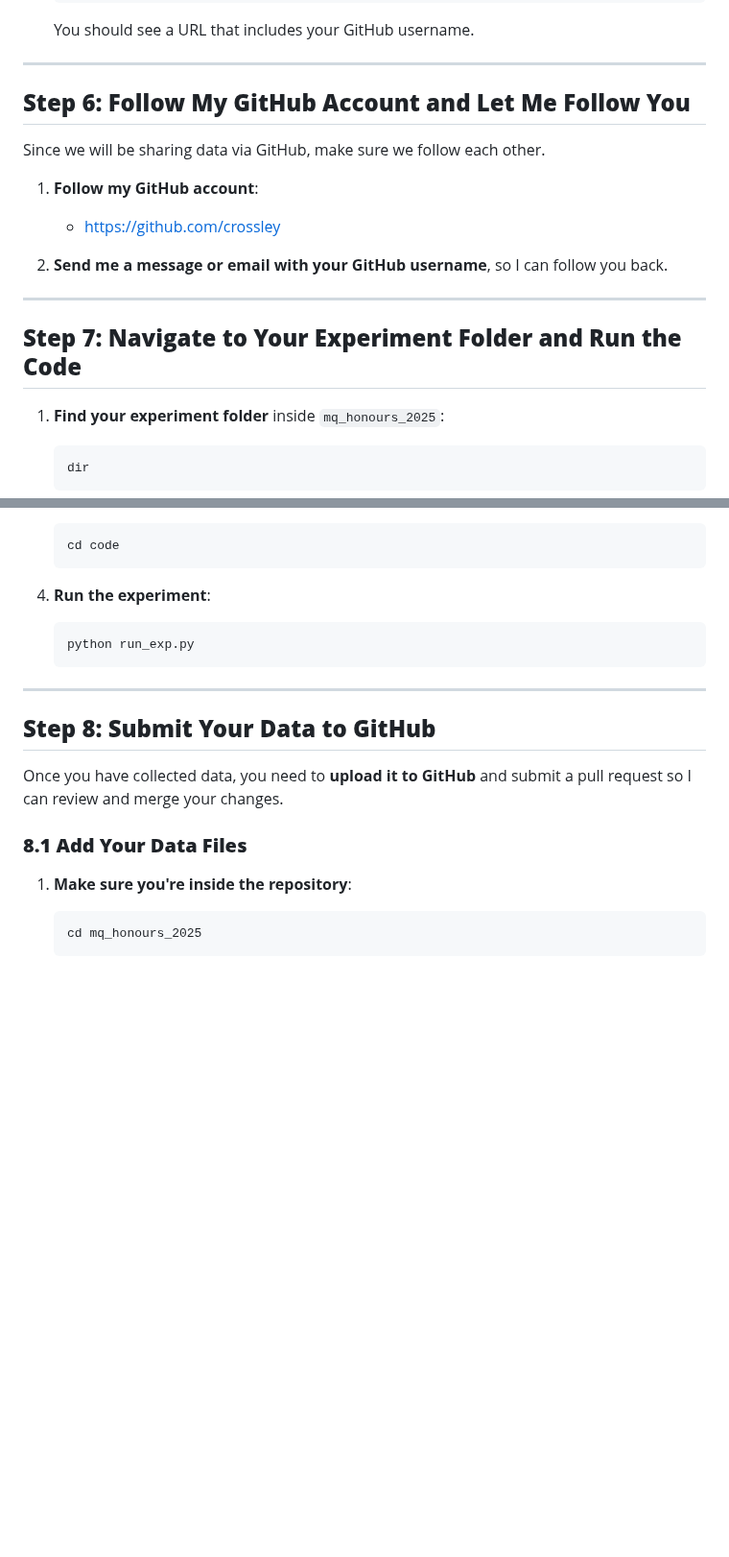
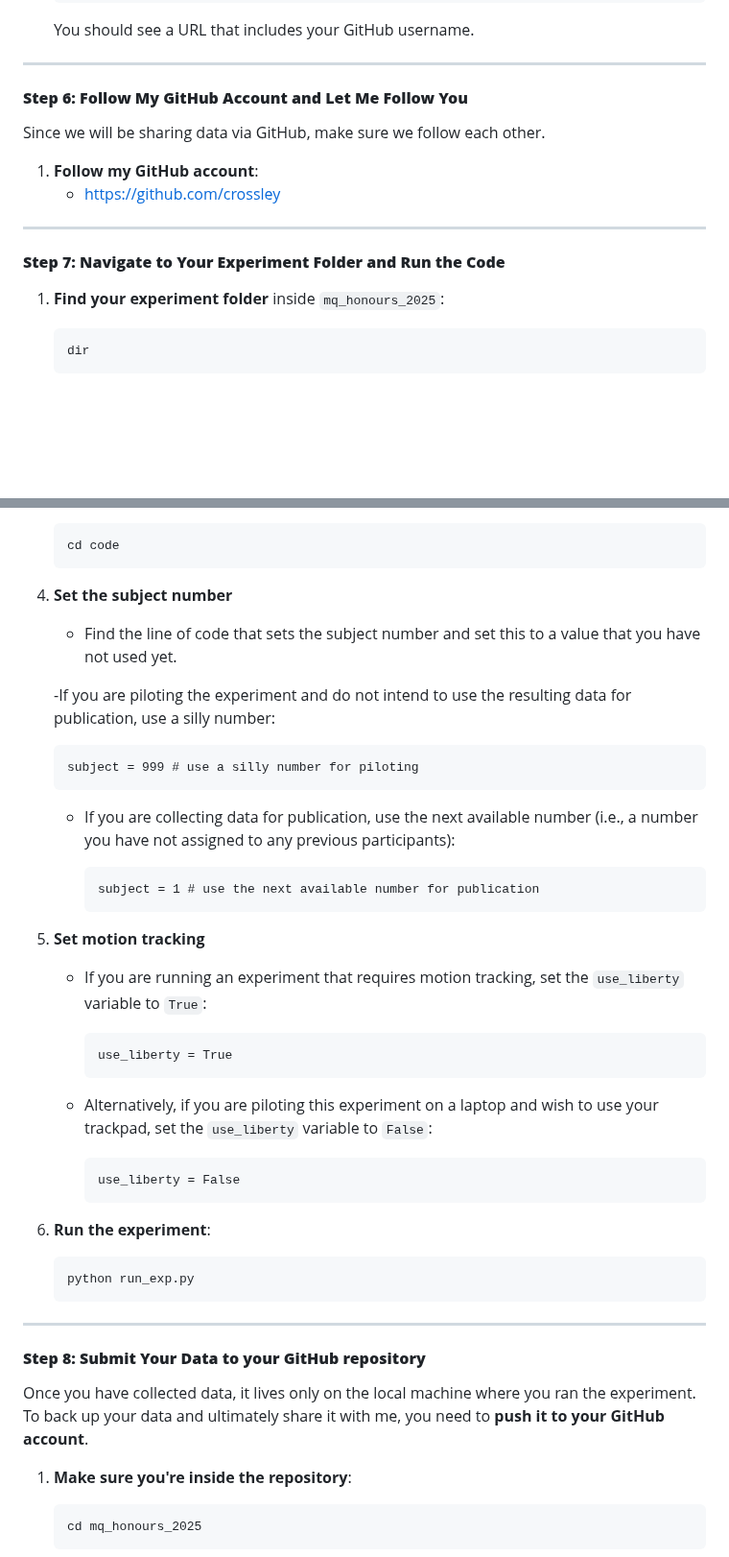
Before and after one commit to crossley/mq_honours_2025, a Markdown page: README.md, 2 parts joined by grey strips. Shown at 96% size. GitHub-like rendering; blank space fills up the shorter version.

Commit message:
revised readme

````diff
--- a/README.md
+++ b/README.md
@@ -139,18 +139,16 @@ Git is required to interact with GitHub.
 
 ---
 
-## **Step 6: Follow My GitHub Account and Let Me Follow You**
+#### **Step 6: Follow My GitHub Account and Let Me Follow You**
 
 Since we will be sharing data via GitHub, make sure we follow each other.
 
 1. **Follow my GitHub account**:
    - [https://github.com/crossley](https://github.com/crossley)
 
-2. **Send me a message or email with your GitHub username**, so I can follow you back.
-
 ---
 
-## **Step 7: Navigate to Your Experiment Folder and Run the Code**
+#### **Step 7: Navigate to Your Experiment Folder and Run the Code**
 1. **Find your experiment folder** inside `mq_honours_2025`:
    ```
    dir
@@ -166,18 +164,56 @@ Since we will be sharing data via GitHub, make sure we follow each other.
    cd code
    ```
 
-4. **Run the experiment**:
+4. **Set the subject number**
+
+    - Find the line of code that sets the subject number and
+      set this to a value that you have not used yet.
+
+    -If you are piloting the experiment and do not intend to
+    use the resulting data for publication, use a silly
+    number:
+
+      ```
+      subject = 999 # use a silly number for piloting
+      ```
+
+    - If you are collecting data for publication, use the
+      next available number (i.e., a number you have not
+      assigned to any previous participants):
+
+      ```
+      subject = 1 # use the next available number for publication
+      ```
+
+5. **Set motion tracking**
+
+    - If you are running an experiment that requires motion
+      tracking, set the `use_liberty` variable to `True`:
+
+      ```
+      use_liberty = True
+      ```
+    - Alternatively, if you are piloting this experiment on
+      a laptop and wish to use your trackpad, set the
+      `use_liberty` variable to `False`:
+
+      ```
+      use_liberty = False
+      ```
+
+6. **Run the experiment**:
    ```
    python run_exp.py
    ```
 
 ---
 
-## **Step 8: Submit Your Data to GitHub**
+#### **Step 8: Submit Your Data to your GitHub repository**
 
-Once you have collected data, you need to **upload it to GitHub** and submit a pull request so I can review and merge your changes.
-
-### **8.1 Add Your Data Files**
+Once you have collected data, it lives only on the local
+machine where you ran the experiment. To back up your data
+and ultimately share it with me, you need to **push it to
+your GitHub account**.
 
 1. **Make sure you're inside the repository**:
    ```
````
Also changed, not shown: other parts of README.md (+24 -24 lines).
